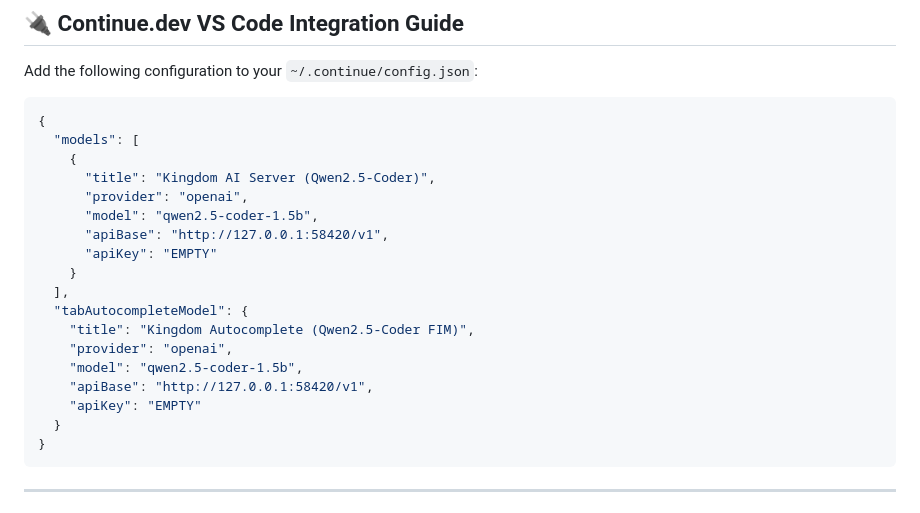
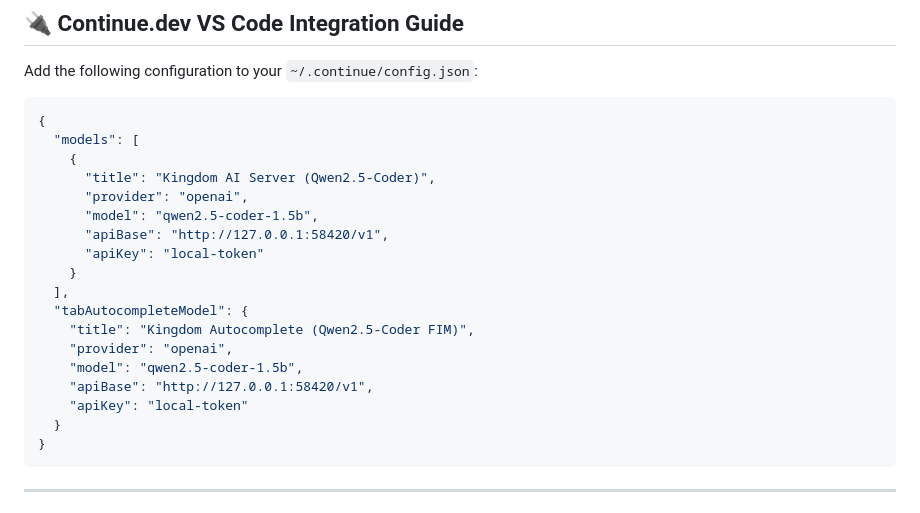
Before and after one commit to 7CGPA-Labs/KingdomAIServer, a Markdown page: README.md, the part around the change. Rendered like a GitHub page.

Commit message:
fix(docs): update Continue config to use correct local-token apiKey

````diff
--- a/README.md
+++ b/README.md
@@ -86,7 +86,7 @@ Add the following configuration to your `~/.continue/config.json`:
       "provider": "openai",
       "model": "qwen2.5-coder-1.5b",
       "apiBase": "http://127.0.0.1:58420/v1",
-      "apiKey": "EMPTY"
+      "apiKey": "local-token"
     }
   ],
   "tabAutocompleteModel": {
@@ -94,7 +94,7 @@ Add the following configuration to your `~/.continue/config.json`:
     "provider": "openai",
     "model": "qwen2.5-coder-1.5b",
     "apiBase": "http://127.0.0.1:58420/v1",
-    "apiKey": "EMPTY"
+    "apiKey": "local-token"
   }
 }
 ```
````
